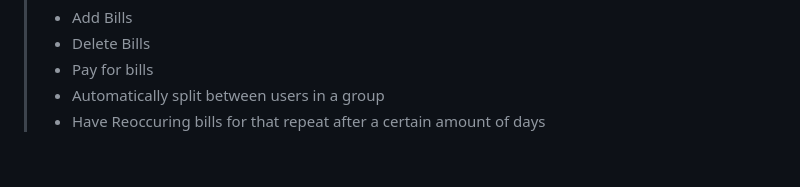
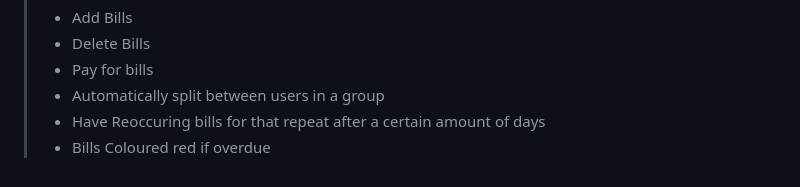
Before and after one commit to FergusShort/INFO310-SharedSpace, a Markdown page: README.md, the part around the change. Rendered like a GitHub page.

```diff
--- a/README.md
+++ b/README.md
@@ -93,3 +93,4 @@
 >   - Pay for bills
 >   - Automatically split between users in a group
 >   - Have Reoccuring bills for that repeat after a certain amount of days
+>   - Bills Coloured red if overdue
```
